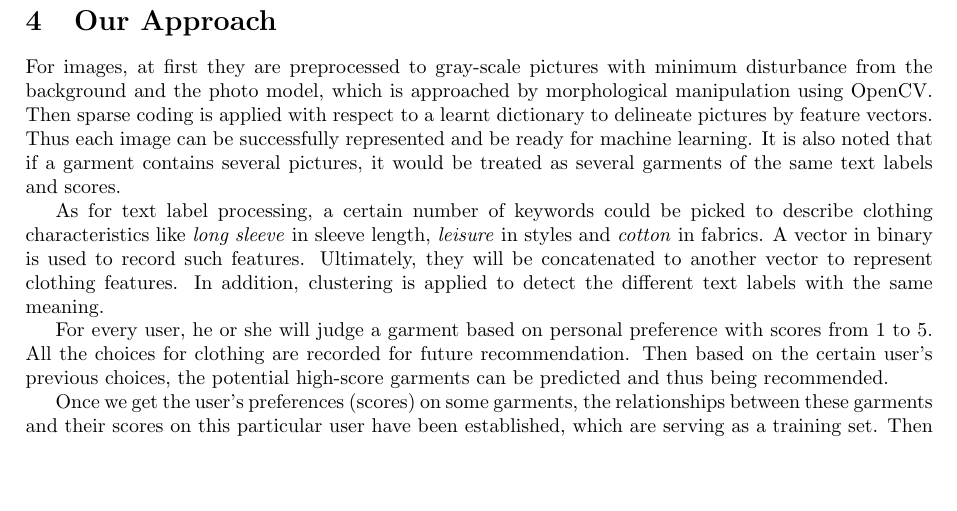
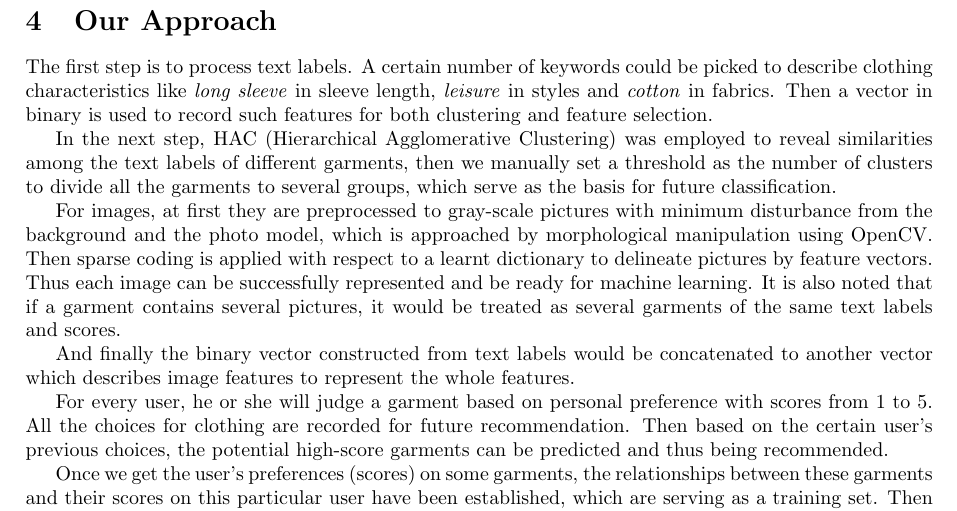
Before and after one commit to liwei606/recsys-final, a LaTeX paper (paper.tex, which reads approach.tex): part of page 5 of 10, cut so that both start at the same text, the shorter picture padded with empty space. Compiled offline with pdfLaTeX.

Commit message:
update HAC and modified the order a little bit

```diff
--- a/approach.tex
+++ b/approach.tex
@@ -1,4 +1,15 @@
 \section{Our Approach}\label{sec:approach}
+
+The first step is to process text labels. A certain number of keywords
+  could be picked to describe clothing characteristics like
+  \emph{long sleeve} in sleeve length,
+  \emph{leisure} in styles and
+  \emph{cotton} in fabrics.
+Then a vector in binary is used to record such features for both clustering and feature selection.
+
+In the next step, HAC (Hierarchical Agglomerative Clustering) was
+employed to reveal similarities among the text labels of different
+garments, then we manually set a threshold as the number of clusters to divide all the garments to several groups, which serve as the basis for future classification.
 
 For images, at first they are preprocessed to gray-scale
   pictures with minimum disturbance from the background
@@ -10,14 +21,7 @@ Thus each image can be successfully represented and be ready for machine learnin
 It is also noted that if a garment contains several pictures,
   it would be treated as several garments of the same text labels and scores.
 
-As for text label processing, a certain number of keywords
-  could be picked to describe clothing characteristics like
-  \emph{long sleeve} in sleeve length,
-  \emph{leisure} in styles and
-  \emph{cotton} in fabrics.
-A vector in binary is used to record such features.
-Ultimately, they will be concatenated to another vector to represent clothing features.
-In addition, clustering is applied to detect the different text labels with the same meaning.
+And finally the binary vector constructed from text labels would be concatenated to another vector which describes image features to represent the whole features.
 
 For every user, he or she will judge a garment based on personal
   preference with scores from 1 to 5.
```
